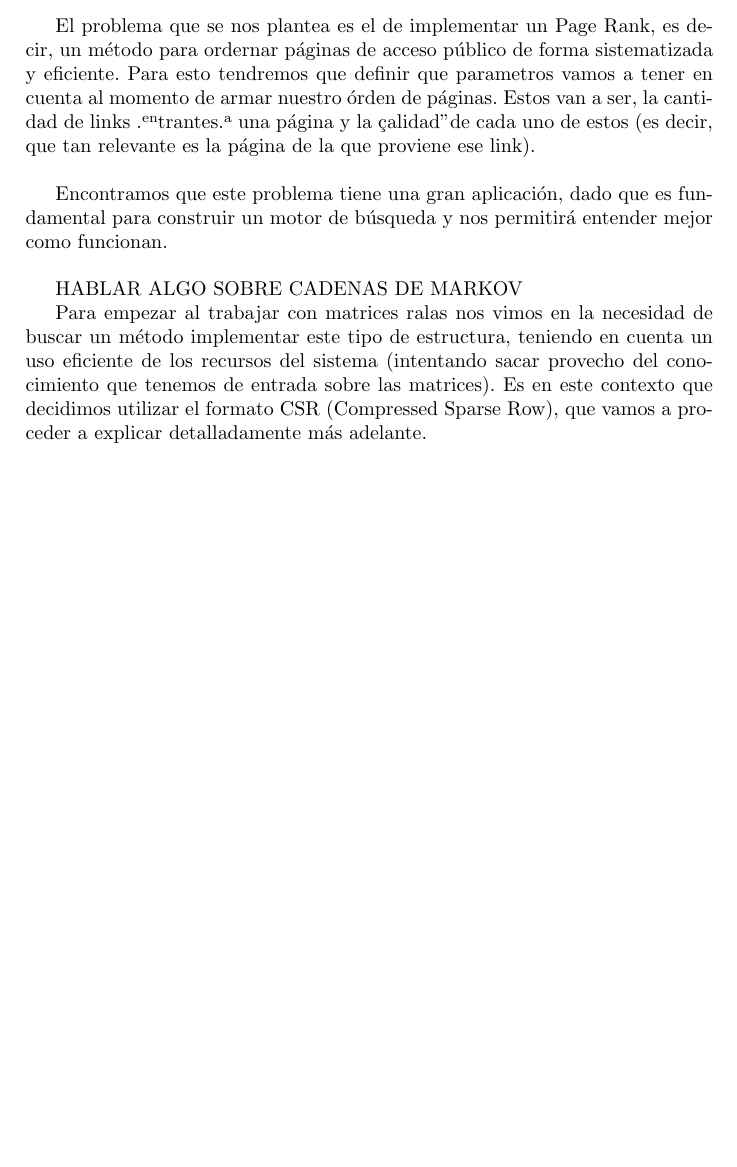
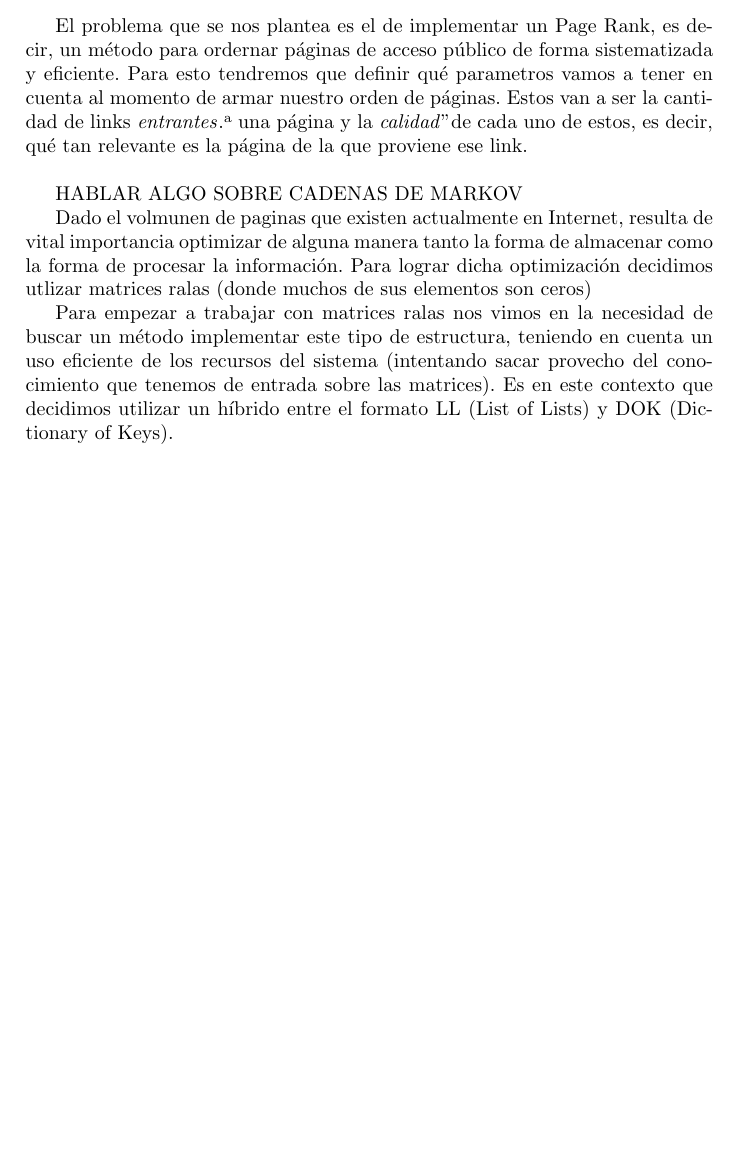
Before and after one commit to ckubrak/PageRank, a LaTeX document (informe/informe.tex, which reads informe/introduccion.tex): part of page 3 of 11, cut so that both start at the same text. Compiled offline with pdfLaTeX.

Commit message:
Cambios varios en la introduccion

```diff
--- a/informe/introduccion.tex
+++ b/informe/introduccion.tex
@@ -1,10 +1,15 @@
 \subsubsection*{Introducción Teórica}
 
-\par El problema que se nos plantea es el de implementar un Page Rank, es decir, un método para ordernar páginas de acceso público de forma sistematizada y eficiente. Para esto tendremos que definir que parametros vamos a tener en cuenta al momento de armar nuestro órden de páginas. Estos van a ser, la cantidad de links "entrantes" a una página y la "calidad" de cada uno de estos (es decir, que tan relevante es la página de la que proviene ese link).\newline
+\par El problema que se nos plantea es el de implementar un Page Rank, es decir, un método para ordernar páginas de acceso público de forma sistematizada y eficiente.
+Para esto tendremos que definir qu\'e parametros vamos a tener en cuenta al momento de armar nuestro orden de páginas.
+Estos van a ser la cantidad de links \textit{entrantes}" a una página y la \textit{calidad}" de cada uno de estos, es decir, qu\'e tan relevante es la página de la que proviene ese link.\newline
 
-\par Encontramos que este problema tiene una gran aplicación, dado que es fundamental para construir un motor de búsqueda y nos permitirá entender mejor como funcionan.\newline
+% \par Encontramos que este problema tiene una gran aplicación, dado que es fundamental para construir un motor de búsqueda y nos permitirá entender mejor como funcionan.\newline
 
 \par HABLAR ALGO SOBRE CADENAS DE MARKOV
 
-
-\par Para empezar al trabajar con matrices ralas nos vimos en la necesidad de buscar un método implementar este tipo de estructura, teniendo en cuenta un uso eficiente de los recursos del sistema (intentando sacar provecho del conocimiento que tenemos de entrada sobre las matrices). Es en este contexto que decidimos utilizar el formato CSR (Compressed Sparse Row), que vamos a proceder a explicar detalladamente más adelante.\newline
+\par Dado el volmunen de paginas que existen actualmente en Internet, resulta de vital importancia optimizar de alguna manera tanto la forma de almacenar
+como la forma de procesar la informaci\'on. Para lograr dicha optimizaci\'on decidimos utlizar matrices ralas (donde muchos de sus elementos son ceros)
+\par Para empezar a trabajar con matrices ralas nos vimos en la necesidad de buscar un método implementar este tipo de estructura,
+teniendo en cuenta un uso eficiente de los recursos del sistema (intentando sacar provecho del conocimiento que tenemos de entrada sobre las matrices).
+Es en este contexto que decidimos utilizar un h\'ibrido entre el formato LL (List of Lists) y DOK (Dictionary of Keys).\newline
```
